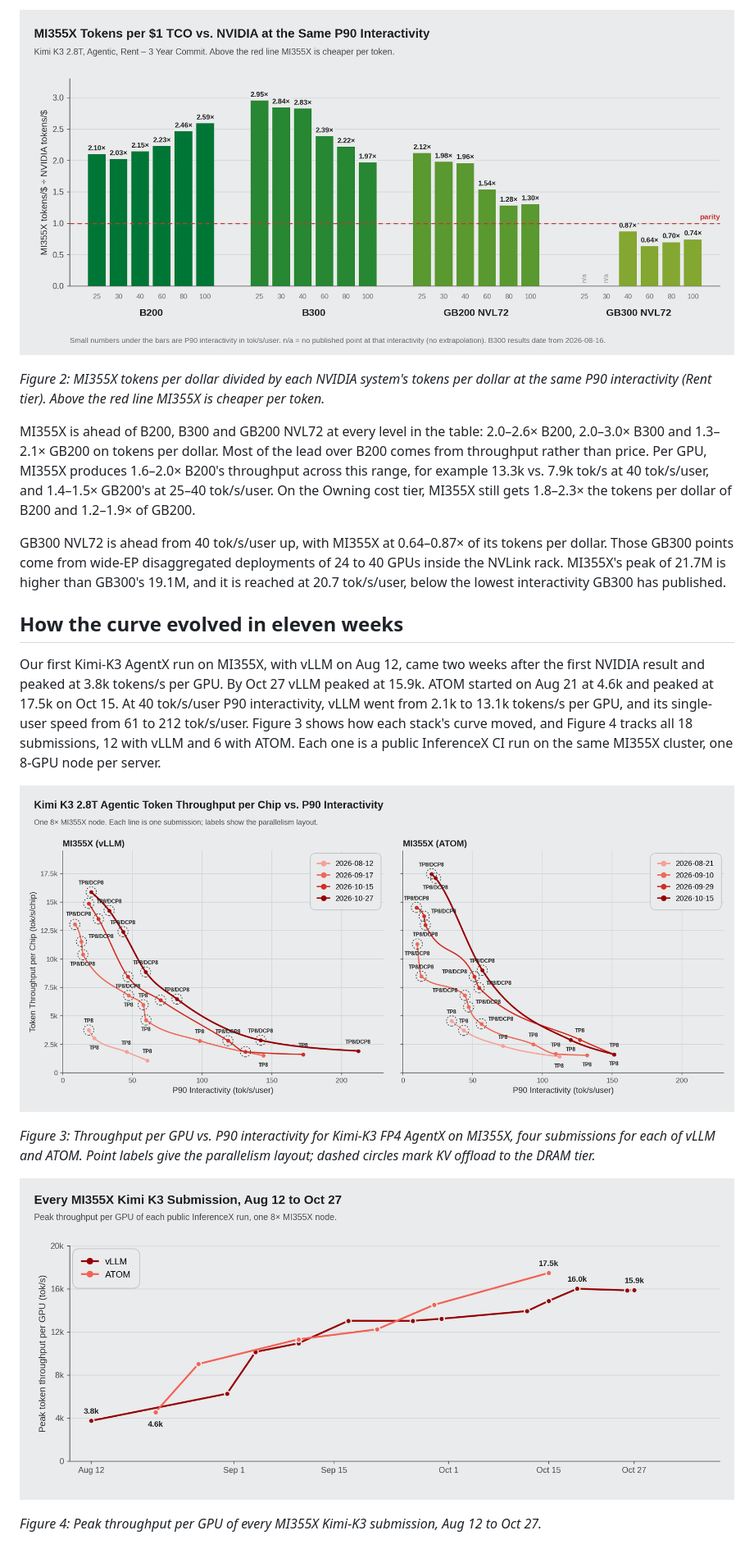
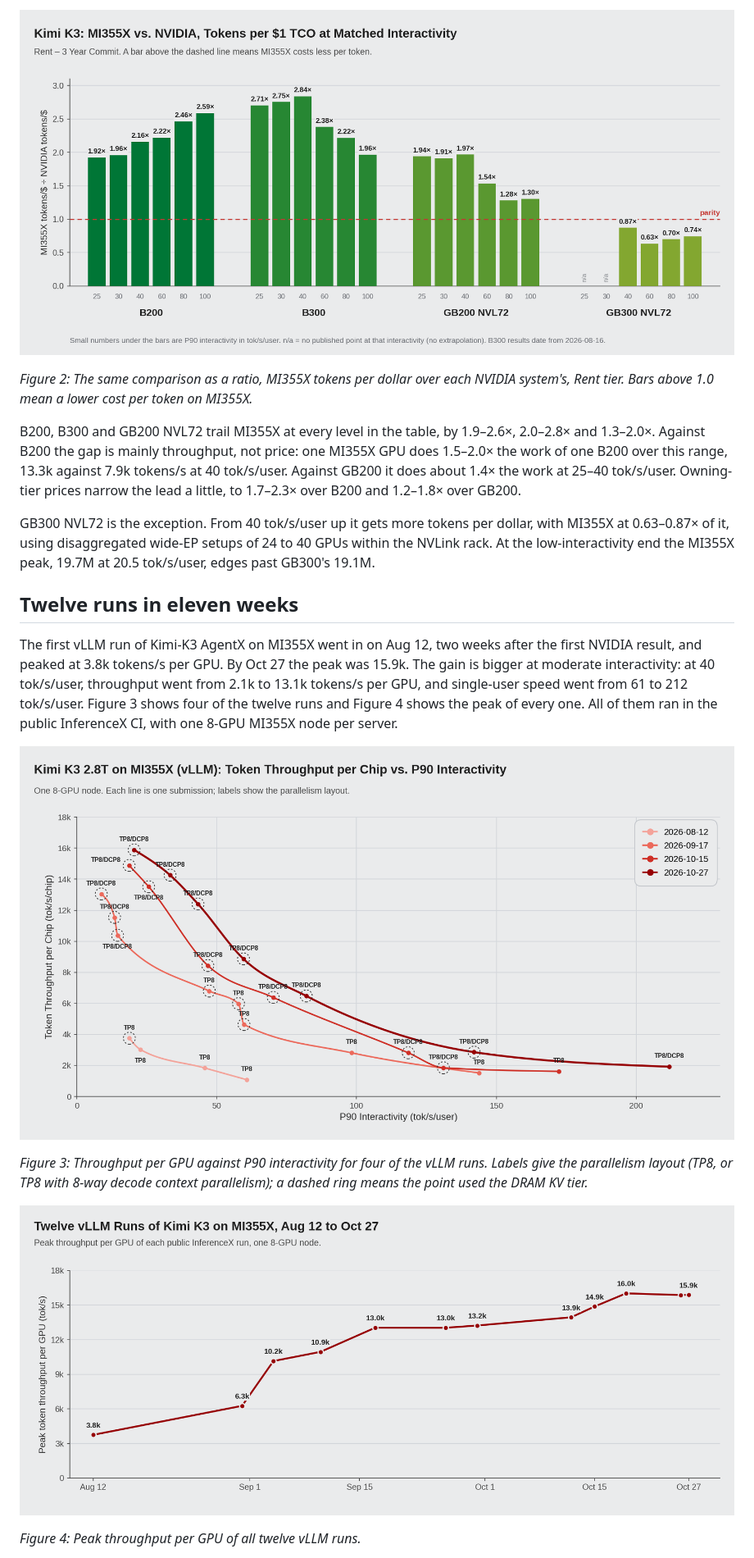
Before and after one commit to ichbinblau/dsv4-pd-disagg, a Markdown page: mi355x-kimi-k3-tco/blog.md, the part around one of its changes. Shown at 82% size. Rendered like a GitHub page; pictures changed too: mi355x-kimi-k3-tco/figures/iso-interactivity-ratio.png, mi355x-kimi-k3-tco/figures/mi355x-progress-aug-oct.png, mi355x-kimi-k3-tco/figures/submission-timeline.png.

```diff
--- a/mi355x-kimi-k3-tco/blog.md
+++ b/mi355x-kimi-k3-tco/blog.md
@@ -37,21 +37,21 @@ Table 1 compares systems at fixed interactivity levels. Each system was measured
 
 ![Figure 2](figures/iso-interactivity-ratio.png)
 
-*Figure 2: MI355X tokens per dollar divided by each NVIDIA system's tokens per dollar at the same P90 interactivity (Rent tier). Above the red line MI355X is cheaper per token.*
+*Figure 2: The same comparison as a ratio, MI355X tokens per dollar over each NVIDIA system's, Rent tier. Bars above 1.0 mean a lower cost per token on MI355X.*
 
-MI355X is ahead of B200, B300 and GB200 NVL72 at every level in the table: 2.0–2.6× B200, 2.0–3.0× B300 and 1.3–2.1× GB200 on tokens per dollar. Most of the lead over B200 comes from throughput rather than price. Per GPU, MI355X produces 1.6–2.0× B200's throughput across this range, for example 13.3k vs. 7.9k tok/s at 40 tok/s/user, and 1.4–1.5× GB200's at 25–40 tok/s/user. On the Owning cost tier, MI355X still gets 1.8–2.3× the tokens per dollar of B200 and 1.2–1.9× of GB200.
+B200, B300 and GB200 NVL72 trail MI355X at every level in the table, by 1.9–2.6×, 2.0–2.8× and 1.3–2.0×. Against B200 the gap is mainly throughput, not price: one MI355X GPU does 1.5–2.0× the work of one B200 over this range, 13.3k against 7.9k tokens/s at 40 tok/s/user. Against GB200 it does about 1.4× the work at 25–40 tok/s/user. Owning-tier prices narrow the lead a little, to 1.7–2.3× over B200 and 1.2–1.8× over GB200.
 
-GB300 NVL72 is ahead from 40 tok/s/user up, with MI355X at 0.64–0.87× of its tokens per dollar. Those GB300 points come from wide-EP disaggregated deployments of 24 to 40 GPUs inside the NVLink rack. MI355X's peak of 21.7M is higher than GB300's 19.1M, and it is reached at 20.7 tok/s/user, below the lowest interactivity GB300 has published.
+GB300 NVL72 is the exception. From 40 tok/s/user up it gets more tokens per dollar, with MI355X at 0.63–0.87× of it, using disaggregated wide-EP setups of 24 to 40 GPUs within the NVLink rack. At the low-interactivity end the MI355X peak, 19.7M at 20.5 tok/s/user, edges past GB300's 19.1M.
 
-## How the curve evolved in eleven weeks
+## Twelve runs in eleven weeks
 
-Our first Kimi-K3 AgentX run on MI355X, with vLLM on Aug 12, came two weeks after the first NVIDIA result and peaked at 3.8k tokens/s per GPU. By Oct 27 vLLM peaked at 15.9k. ATOM started on Aug 21 at 4.6k and peaked at 17.5k on Oct 15. At 40 tok/s/user P90 interactivity, vLLM went from 2.1k to 13.1k tokens/s per GPU, and its single-user speed from 61 to 212 tok/s/user. Figure 3 shows how each stack's curve moved, and Figure 4 tracks all 18 submissions, 12 with vLLM and 6 with ATOM. Each one is a public InferenceX CI run on the same MI355X cluster, one 8-GPU node per server.
+The first vLLM run of Kimi-K3 AgentX on MI355X went in on Aug 12, two weeks after the first NVIDIA result, and peaked at 3.8k tokens/s per GPU. By Oct 27 the peak was 15.9k. The gain is bigger at moderate interactivity: at 40 tok/s/user, throughput went from 2.1k to 13.1k tokens/s per GPU, and single-user speed went from 61 to 212 tok/s/user. Figure 3 shows four of the twelve runs and Figure 4 shows the peak of every one. All of them ran in the public InferenceX CI, with one 8-GPU MI355X node per server.
 
 ![Figure 3](figures/mi355x-progress-aug-oct.png)
 
-*Figure 3: Throughput per GPU vs. P90 interactivity for Kimi-K3 FP4 AgentX on MI355X, four submissions for each of vLLM and ATOM. Point labels give the parallelism layout; dashed circles mark KV offload to the DRAM tier.*
+*Figure 3: Throughput per GPU against P90 interactivity for four of the vLLM runs. Labels give the parallelism layout (TP8, or TP8 with 8-way decode context parallelism); a dashed ring means the point used the DRAM KV tier.*
 
 ![Figure 4](figures/submission-timeline.png)
 
-*Figure 4: Peak throughput per GPU of every MI355X Kimi-K3 submission, Aug 12 to Oct 27.*
+*Figure 4: Peak throughput per GPU of all twelve vLLM runs.*
 
```
Also changed, not shown: other parts of mi355x-kimi-k3-tco/blog.md (+42 -47 lines), mi355x-kimi-k3-tco/blog-zh.md (+48 -53 lines), mi355x-kimi-k3-tco/figures/tco-frontier-vs-nvidia.png, 1 other file.
